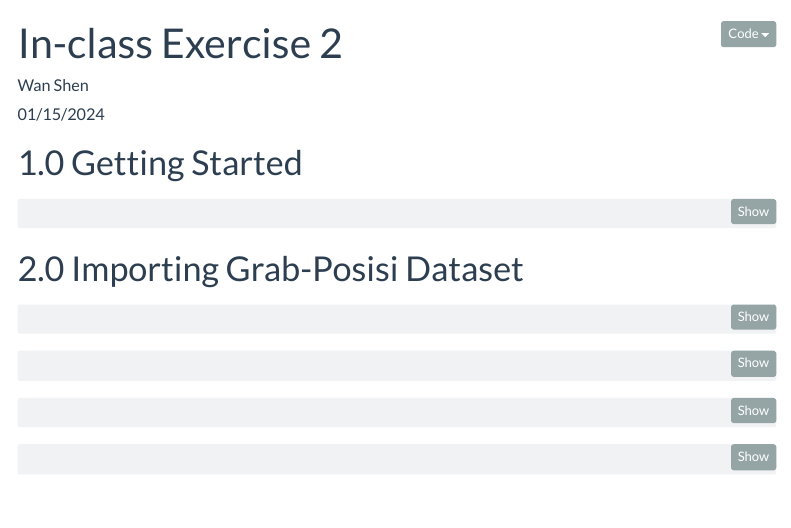
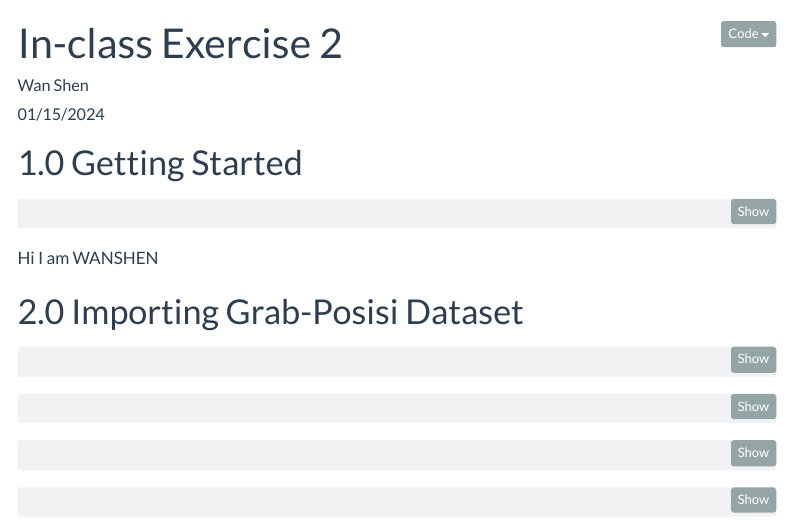
Before and after one commit to wanshen123/IS415-GAA, a Quarto document (In-class_Ex/In-class_Ex02/In-class_Ex02.qmd): the page in a window 1100 px wide, from its top. Rendered offline with R 4.5, knitr and Pandoc in place of Quarto, with nearby package versions; some code elsewhere in the file could not run offline; menus at the side of the page are left out.

Commit message:
UPDATE NOTES

````diff
--- a/In-class_Ex/In-class_Ex02/In-class_Ex02.qmd
+++ b/In-class_Ex/In-class_Ex02/In-class_Ex02.qmd
@@ -27,7 +27,9 @@ format:
 ```{r}
 pacman::p_load(sf, tmap, tidyverse, lubridate, arrow)
 ```
-
+::: Notes
+Hi I am WANSHEN
+:::
 # 2.0 Importing Grab-Posisi Dataset
 
 ```{r}
````
Also changed, not shown: 3 other files.
